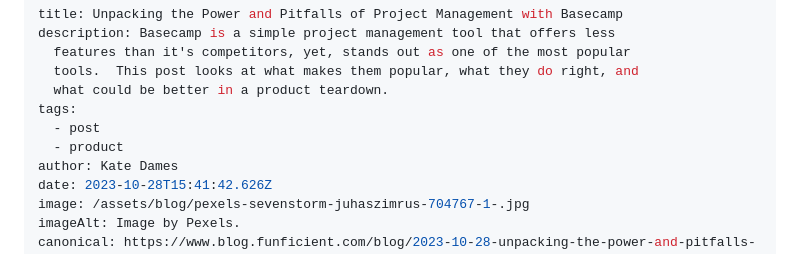
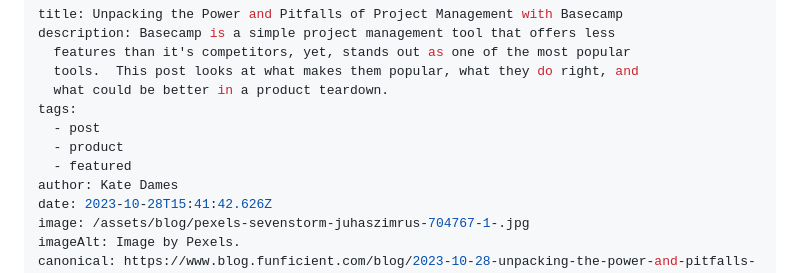
Before and after one commit to funficient/jamstackblog, a Markdown page: src/blog/2023-10-28-unpacking-the-power-and-pitfalls-of-project-management-with-basecamp.md, the part around the change. Rendered like a GitHub page.

Commit message:
Update Blog “2023-10-28-unpacking-the-power-and-pitfalls-of-project-management-with-basecamp”

```diff
--- a/src/blog/2023-10-28-unpacking-the-power-and-pitfalls-of-project-management-with-basecamp.md
+++ b/src/blog/2023-10-28-unpacking-the-power-and-pitfalls-of-project-management-with-basecamp.md
@@ -7,6 +7,7 @@ description: Basecamp is a simple project management tool that offers less
 tags:
   - post
   - product
+  - featured
 author: Kate Dames
 date: 2023-10-28T15:41:42.626Z
 image: /assets/blog/pexels-sevenstorm-juhaszimrus-704767-1-.jpg
```
